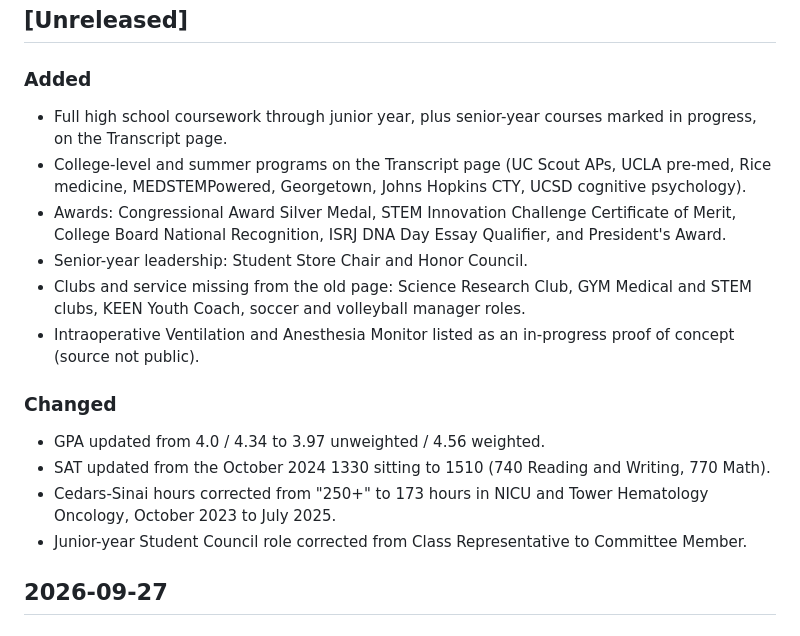
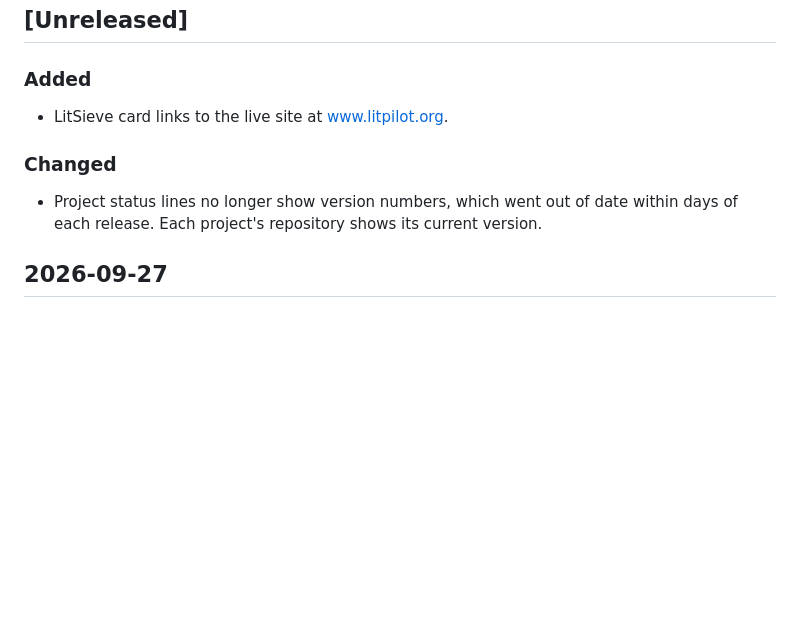
Before and after one commit to j0nsh1n/j0nsh1n.github.io, a Markdown page: CHANGELOG.md, the part around the change. GitHub-like rendering; blank space fills up the shorter version.

```diff
--- a/CHANGELOG.md
+++ b/CHANGELOG.md
@@ -8,19 +8,13 @@ The format is based on [Keep a Changelog](https://keepachangelog.com/en/1.1.0/).
 
 ### Added
 
-- Full high school coursework through junior year, plus senior-year courses marked in progress, on the Transcript page.
-- College-level and summer programs on the Transcript page (UC Scout APs, UCLA pre-med, Rice medicine, MEDSTEMPowered, Georgetown, Johns Hopkins CTY, UCSD cognitive psychology).
-- Awards: Congressional Award Silver Medal, STEM Innovation Challenge Certificate of Merit, College Board National Recognition, ISRJ DNA Day Essay Qualifier, and President's Award.
-- Senior-year leadership: Student Store Chair and Honor Council.
-- Clubs and service missing from the old page: Science Research Club, GYM Medical and STEM clubs, KEEN Youth Coach, soccer and volleyball manager roles.
-- Intraoperative Ventilation and Anesthesia Monitor listed as an in-progress proof of concept (source not public).
+- LitSieve card links to the live site at www.litpilot.org.
 
 ### Changed
 
-- GPA updated from 4.0 / 4.34 to 3.97 unweighted / 4.56 weighted.
-- SAT updated from the October 2024 1330 sitting to 1510 (740 Reading and Writing, 770 Math).
-- Cedars-Sinai hours corrected from "250+" to 173 hours in NICU and Tower Hematology Oncology, October 2023 to July 2025.
-- Junior-year Student Council role corrected from Class Representative to Committee Member.
+- Project status lines no longer show version numbers, which went out of date
+  within days of each release. Each project's repository shows its current
+  version.
 
 ## 2026-09-27
 
```
